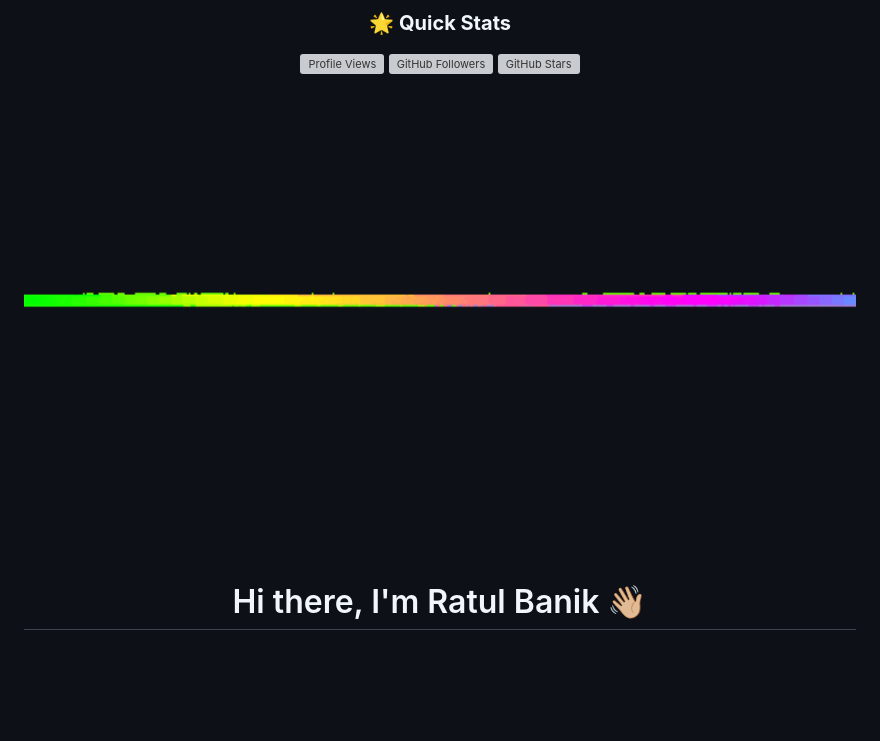
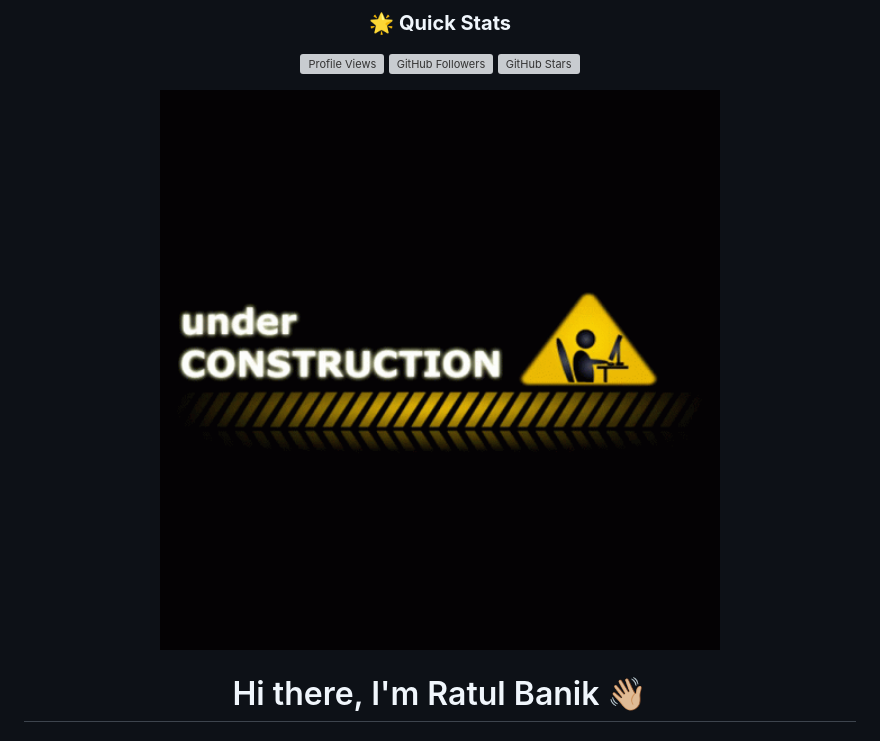
Before and after one commit to rbanik1204/rbanik1204, a Markdown page: README.md, the part around the change. Drawn GitHub-style; pictures changed too: assets/working-on.gif (added); blank space fills up the shorter version; grey boxes are pictures that could not be loaded.

Commit message:
Under construction

```diff
--- a/README.md
+++ b/README.md
@@ -30,7 +30,7 @@
 </div>
 
 <div align="center" height="90px">
-  <img src="assets/wavy_separator_blue.gif" alt="wavy separator" width="100%" height="90px"/>
+  <img src="assets/working-on.gif" alt="wavy separator" width="100%" height="90px"/>
 </div>
 
 <h1 align="center">Hi there, I'm Ratul Banik 👋🏼</h1>
```
